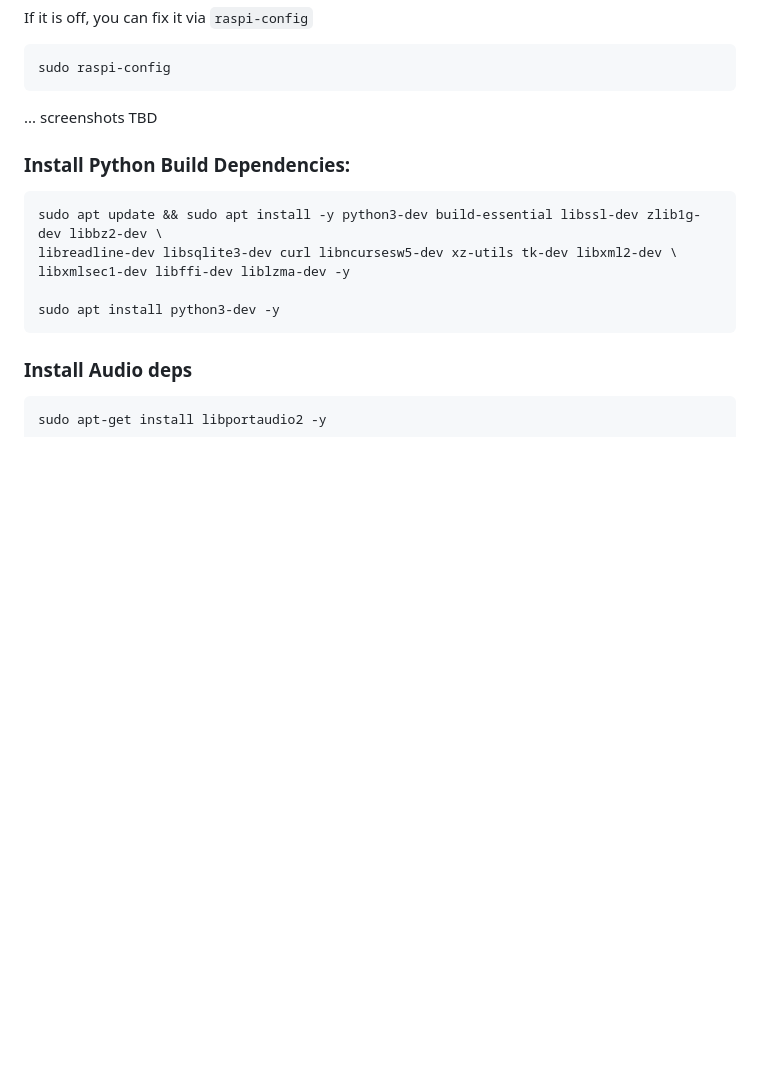
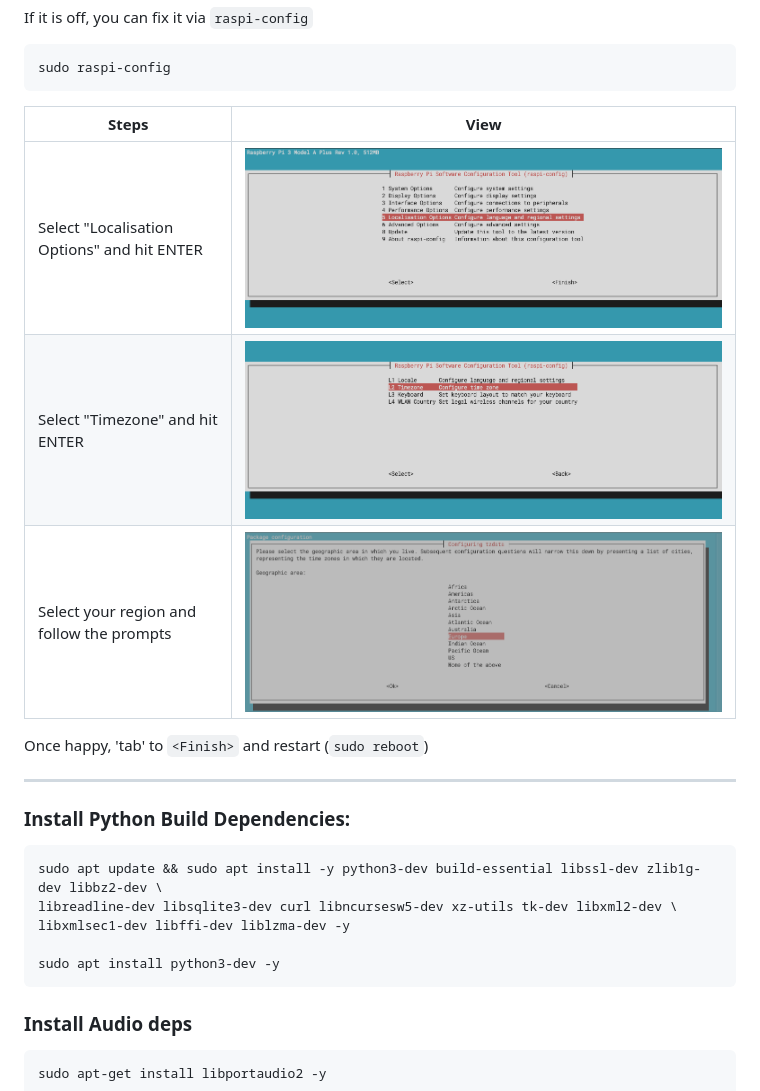
Before and after one commit to dattasaurabh82/current_state, a Markdown page: README.md, the part around the change. Rendered like a GitHub page; pictures changed too: assets/rpi-config-date-1.png (added), assets/rpi-config-date-2.png (added), assets/rpi-config-date-3.png (added); blank space fills up the shorter version.

Commit message:
Refactor code structure for improved readability and maintainability and update README for date time setting / correction instructions

````diff
--- a/README.md
+++ b/README.md
@@ -73,7 +73,15 @@ If it is off, you can fix it via `raspi-config`
 sudo raspi-config
 ```
 
-... screenshots TBD
+| Steps | View |
+| --- | --- |
+| Select "Localisation Options" and hit ENTER | ![alt text](assets/rpi-config-date-1.png) |
+| Select "Timezone" and hit ENTER | ![alt text](assets/rpi-config-date-2.png) |
+| Select your region and follow the prompts | ![alt text](assets/rpi-config-date-3.png) |
+
+Once happy, 'tab' to `<Finish>` and restart (`sudo reboot`)
+
+---
 
 
 ### Install Python Build Dependencies:
````
